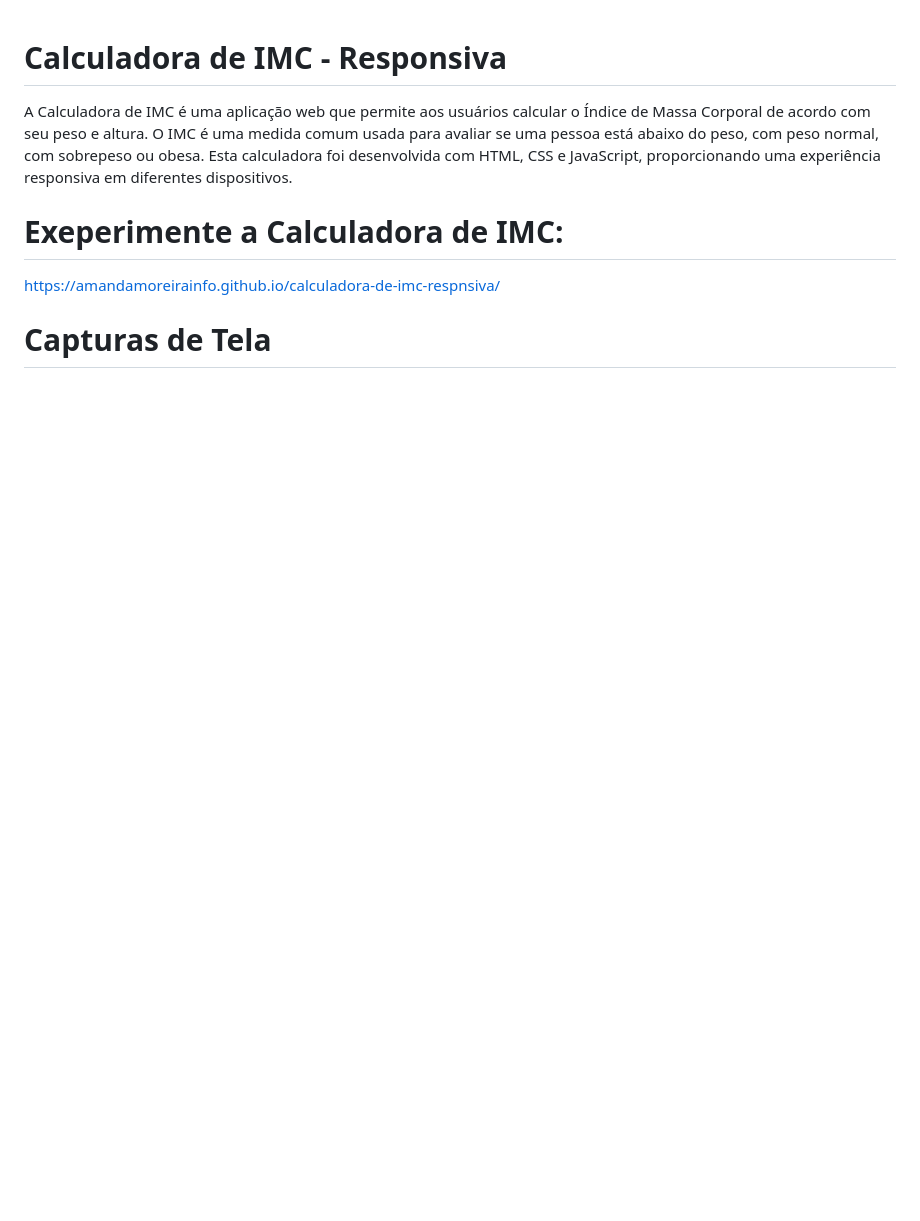
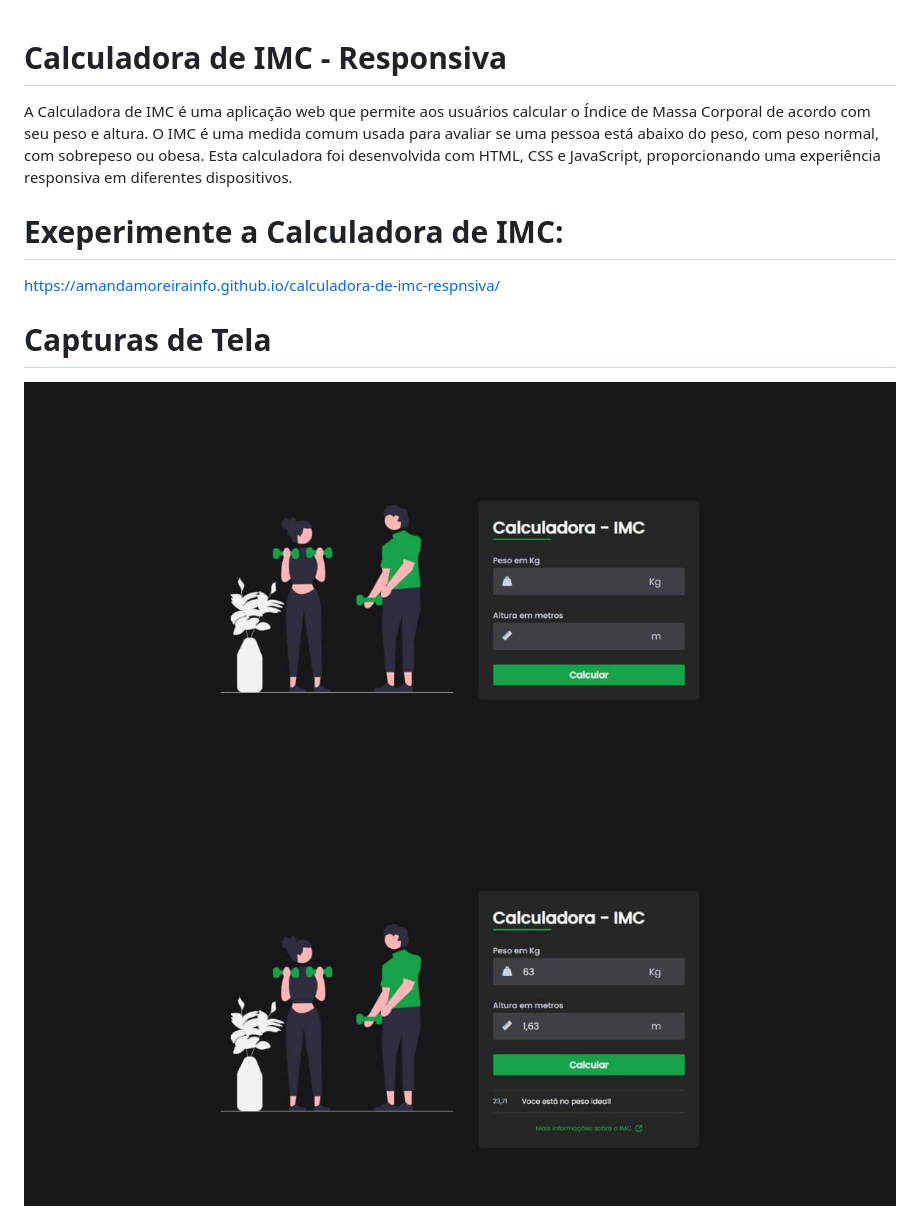
Before and after one commit to amandamoreirainfo/calculadora-de-imc-respnsiva, a Markdown page: README.md, the part around the change. GitHub-like rendering; pictures changed too: assets/image/captura_calculadora_imc.jpeg (added), assets/image/captura_calculadora_imc_resultado.jpeg (added); blank space fills up the shorter version.

Commit message:
adicionado imagens do site para a visualização no README

```diff
--- a/README.md
+++ b/README.md
@@ -7,3 +7,5 @@ A Calculadora de IMC é uma aplicação web que permite aos usuários calcular o
 https://amandamoreirainfo.github.io/calculadora-de-imc-respnsiva/
 
 # Capturas de Tela
+<img src="assets/image/captura_calculadora_imc.jpeg">
+<img src="assets/image/captura_calculadora_imc_resultado.jpeg">
```
